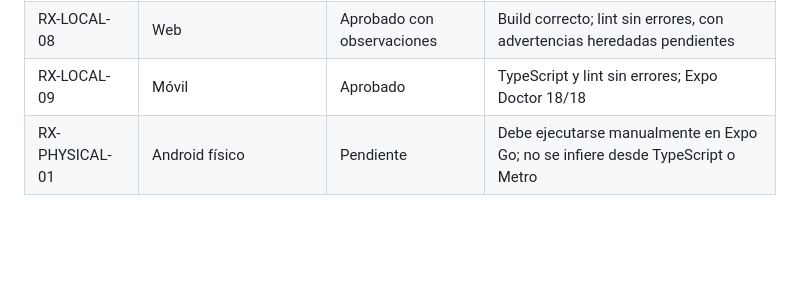
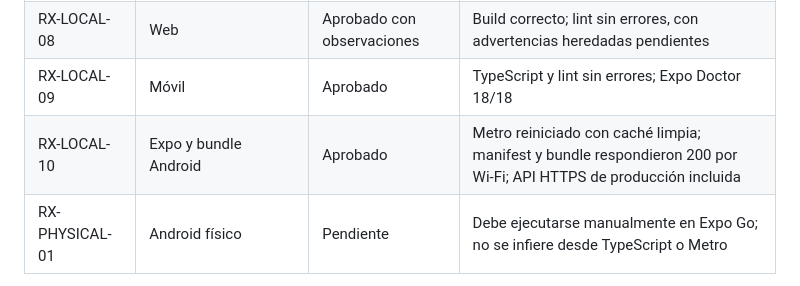
Before and after one commit to kener24/MediCore, a Markdown page: docs/PRODUCTION_TEST_EVIDENCE.md, the part around the change. Rendered like a GitHub page; blank space fills up the shorter version.

Commit message:
Record Expo Sprint 1.3B verification

```diff
--- a/docs/PRODUCTION_TEST_EVIDENCE.md
+++ b/docs/PRODUCTION_TEST_EVIDENCE.md
@@ -150,6 +150,7 @@ Fecha: 2026-07-25
 | RX-LOCAL-07 | Django y migraciones | Aprobado | `check` sin errores; `makemigrations --check --dry-run` sin cambios pendientes |
 | RX-LOCAL-08 | Web | Aprobado con observaciones | Build correcto; lint sin errores, con advertencias heredadas pendientes |
 | RX-LOCAL-09 | Móvil | Aprobado | TypeScript y lint sin errores; Expo Doctor 18/18 |
+| RX-LOCAL-10 | Expo y bundle Android | Aprobado | Metro reiniciado con caché limpia; manifest y bundle respondieron 200 por Wi-Fi; API HTTPS de producción incluida |
 | RX-PHYSICAL-01 | Android físico | Pendiente | Debe ejecutarse manualmente en Expo Go; no se infiere desde TypeScript o Metro |
 
 La evidencia de despliegue, migraciones MySQL, servicios, pruebas A/B y HTTPS se agrega después de actualizar producción. No se incluyen contraseñas, tokens ni contenido clínico.
```
